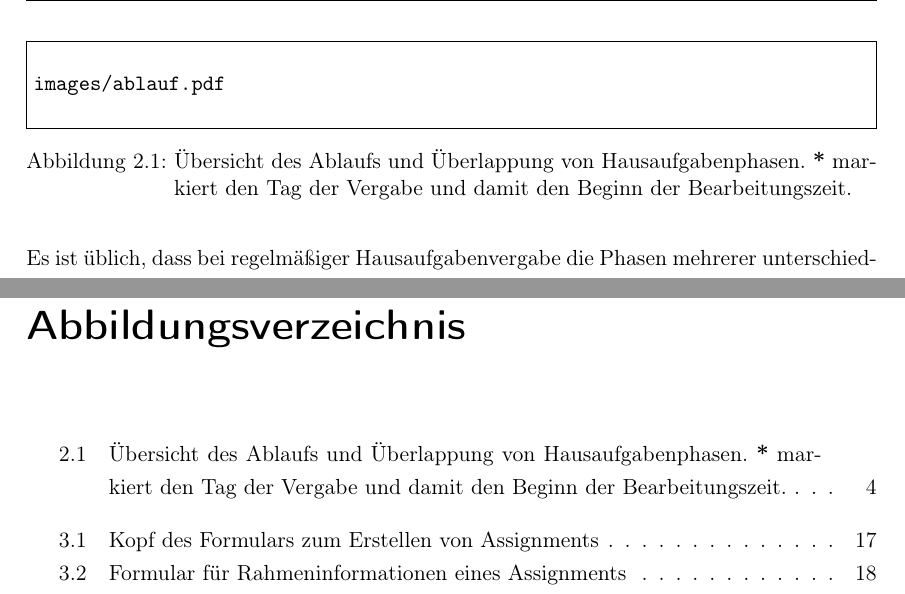
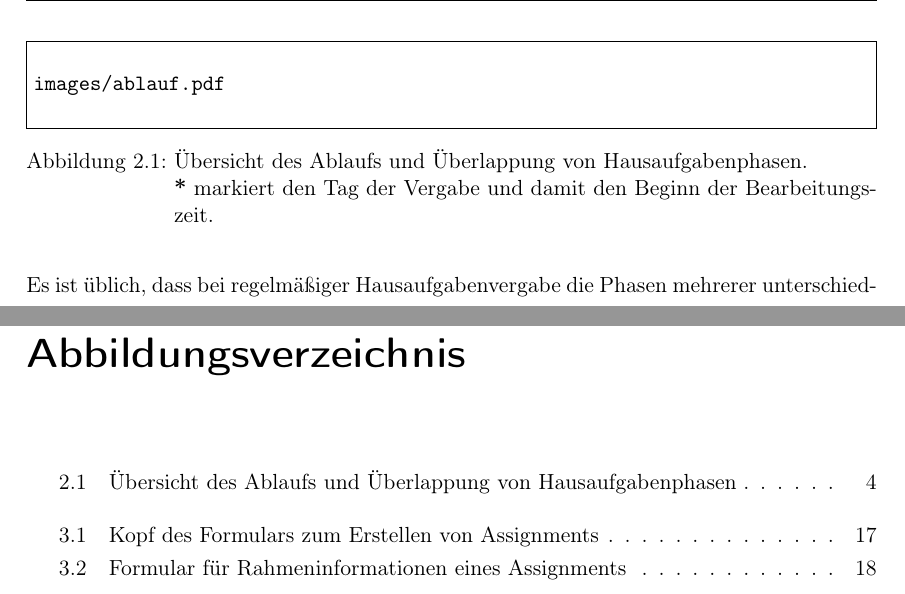
Before and after one commit to Clashsoft/Master-Thesis, a LaTeX thesis (src/thesis.tex, which reads src/chapter/2-basics.tex): two parts of pages 9 and 49 of 53, joined at a grey line, cut so that both start at the same text. Compiled offline with pdfLaTeX.

Commit message:
fix: Improve homework phases caption

```diff
--- a/src/chapter/2-basics.tex
+++ b/src/chapter/2-basics.tex
@@ -35,7 +35,11 @@ Folglich ist wie zuvor genannt sinnvoll, dass unterschiedlichen Personen diese b
 \begin{figure}
     \centering
     \includegraphics[width=\textwidth]{images/ablauf}
-    \caption{Übersicht des Ablaufs und Überlappung von Hausaufgabenphasen. \textbf{*} markiert den Tag der Vergabe und damit den Beginn der Bearbeitungszeit.}
+    \caption[Übersicht des Ablaufs und Überlappung von Hausaufgabenphasen]{
+        Übersicht des Ablaufs und Überlappung von Hausaufgabenphasen.
+
+        \textbf{*} markiert den Tag der Vergabe und damit den Beginn der Bearbeitungszeit.
+    }
     \label{fig:overlapping-phases}
 \end{figure}
 
```
